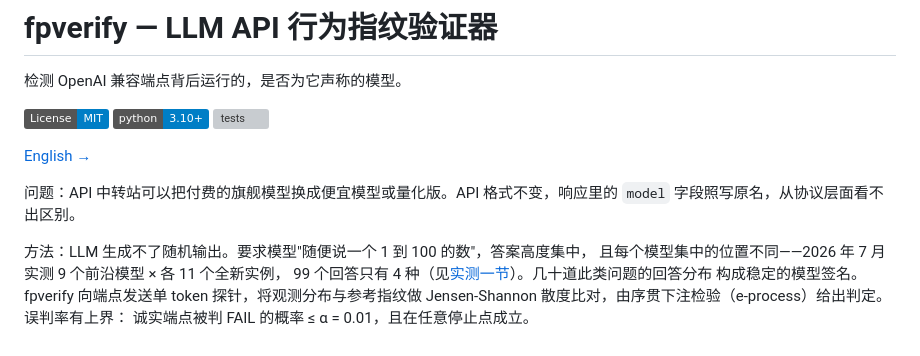
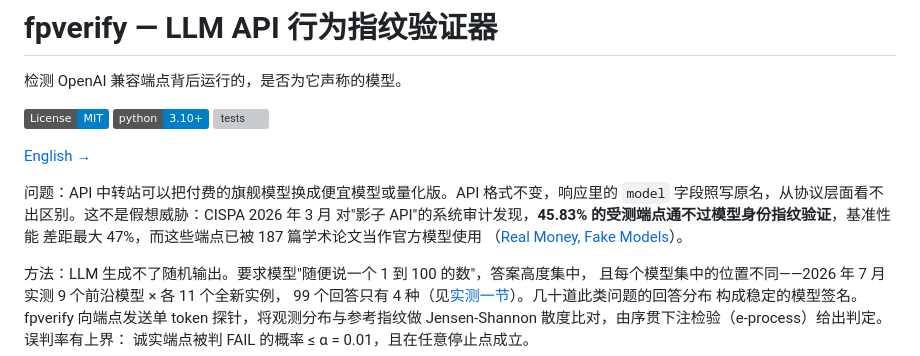
Before and after one commit to Mohamed7415/fpverify, a Markdown page: README.zh-CN.md, the part around the change. GitHub-like rendering; badges without logos; grey boxes are pictures that could not be loaded.

```diff
--- a/README.zh-CN.md
+++ b/README.zh-CN.md
@@ -9,7 +9,10 @@
 [English →](README.md)
 
 问题：API 中转站可以把付费的旗舰模型换成便宜模型或量化版。API 格式不变，响应里的
-`model` 字段照写原名，从协议层面看不出区别。
+`model` 字段照写原名，从协议层面看不出区别。这不是假想威胁：CISPA 2026 年 3 月
+对"影子 API"的系统审计发现，**45.83% 的受测端点通不过模型身份指纹验证**，基准性能
+差距最大 47%，而这些端点已被 187 篇学术论文当作官方模型使用
+（[Real Money, Fake Models](https://arxiv.org/abs/2603.01919)）。
 
 方法：LLM 生成不了随机输出。要求模型"随便说一个 1 到 100 的数"，答案高度集中，
 且每个模型集中的位置不同——2026 年 7 月实测 9 个前沿模型 × 各 11 个全新实例，
```
Also changed, not shown: README.md (+4 -0 lines).
